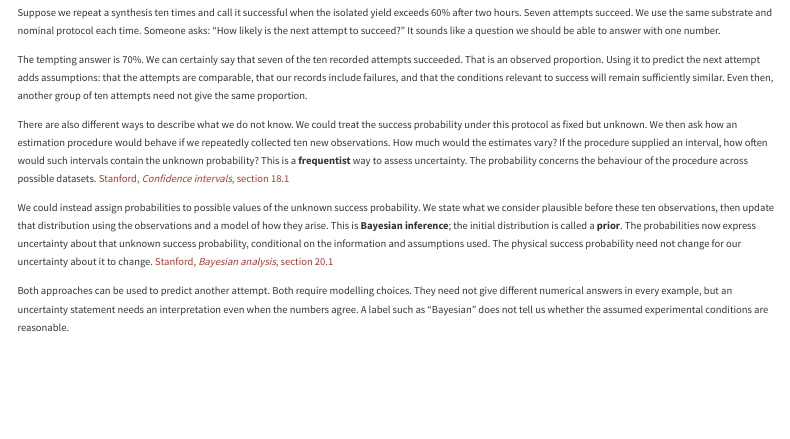
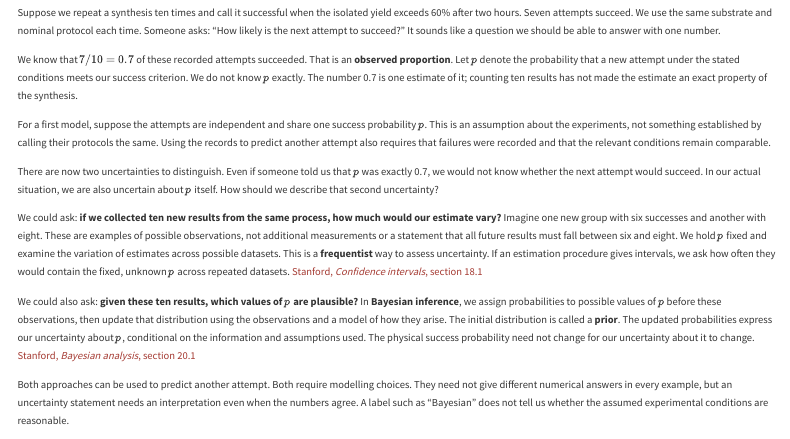
Before and after one commit to lamalab-org/advanced-methods-in-digital-chemistry, a Quarto document (course/lectures/01-ai-and-science.qmd): the page in a window 1100 px wide, from 7700 px down. Rendered offline with R 4.5, knitr and Pandoc in place of Quarto, with nearby package versions; menus at the side of the page are left out.

Commit message:
Clarify observed success fractions and predictive uncertainty (#36)

```diff
--- a/course/lectures/01-ai-and-science.qmd
+++ b/course/lectures/01-ai-and-science.qmd
@@ -329,11 +329,15 @@ Ask an LLM to suggest another explanation for the observations and an experiment
 
 Suppose we repeat a synthesis ten times and call it successful when the isolated yield exceeds 60% after two hours. Seven attempts succeed. We use the same substrate and nominal protocol each time. Someone asks: “How likely is the next attempt to succeed?” It sounds like a question we should be able to answer with one number.
 
-The tempting answer is 70%. We can certainly say that seven of the ten recorded attempts succeeded. That is an observed proportion. Using it to predict the next attempt adds assumptions: that the attempts are comparable, that our records include failures, and that the conditions relevant to success will remain sufficiently similar. Even then, another group of ten attempts need not give the same proportion.
+We know that $7/10=0.7$ of these recorded attempts succeeded. That is an **observed proportion**. Let $p$ denote the probability that a new attempt under the stated conditions meets our success criterion. We do not know $p$ exactly. The number 0.7 is one estimate of it; counting ten results has not made the estimate an exact property of the synthesis.
 
-There are also different ways to describe what we do not know. We could treat the success probability under this protocol as fixed but unknown. We then ask how an estimation procedure would behave if we repeatedly collected ten new observations. How much would the estimates vary? If the procedure supplied an interval, how often would such intervals contain the unknown probability? This is a **frequentist** way to assess uncertainty. The probability concerns the behaviour of the procedure across possible datasets. [Stanford, *Confidence intervals*, section 18.1](https://web.stanford.edu/class/stats200/Lecture18.pdf)
+For a first model, suppose the attempts are independent and share one success probability $p$. This is an assumption about the experiments, not something established by calling their protocols the same. Using the records to predict another attempt also requires that failures were recorded and that the relevant conditions remain comparable.
 
-We could instead assign probabilities to possible values of the unknown success probability. We state what we consider plausible before these ten observations, then update that distribution using the observations and a model of how they arise. This is **Bayesian inference**; the initial distribution is called a **prior**. The probabilities now express uncertainty about that unknown success probability, conditional on the information and assumptions used. The physical success probability need not change for our uncertainty about it to change. [Stanford, *Bayesian analysis*, section 20.1](https://web.stanford.edu/class/stats200/Lecture20.pdf)
+There are now two uncertainties to distinguish. Even if someone told us that $p$ was exactly 0.7, we would not know whether the next attempt would succeed. In our actual situation, we are also uncertain about $p$ itself. How should we describe that second uncertainty?
+
+We could ask: **if we collected ten new results from the same process, how much would our estimate vary?** Imagine one new group with six successes and another with eight. These are examples of possible observations, not additional measurements or a statement that all future results must fall between six and eight. We hold $p$ fixed and examine the variation of estimates across possible datasets. This is a **frequentist** way to assess uncertainty. If an estimation procedure gives intervals, we ask how often they would contain the fixed, unknown $p$ across repeated datasets. [Stanford, *Confidence intervals*, section 18.1](https://web.stanford.edu/class/stats200/Lecture18.pdf)
+
+We could also ask: **given these ten results, which values of $p$ are plausible?** In **Bayesian inference**, we assign probabilities to possible values of $p$ before these observations, then update that distribution using the observations and a model of how they arise. The initial distribution is called a **prior**. The updated probabilities express our uncertainty about $p$, conditional on the information and assumptions used. The physical success probability need not change for our uncertainty about it to change. [Stanford, *Bayesian analysis*, section 20.1](https://web.stanford.edu/class/stats200/Lecture20.pdf)
 
 Both approaches can be used to predict another attempt. Both require modelling choices. They need not give different numerical answers in every example, but an uncertainty statement needs an interpretation even when the numbers agree. A label such as “Bayesian” does not tell us whether the assumed experimental conditions are reasonable.
 
```
